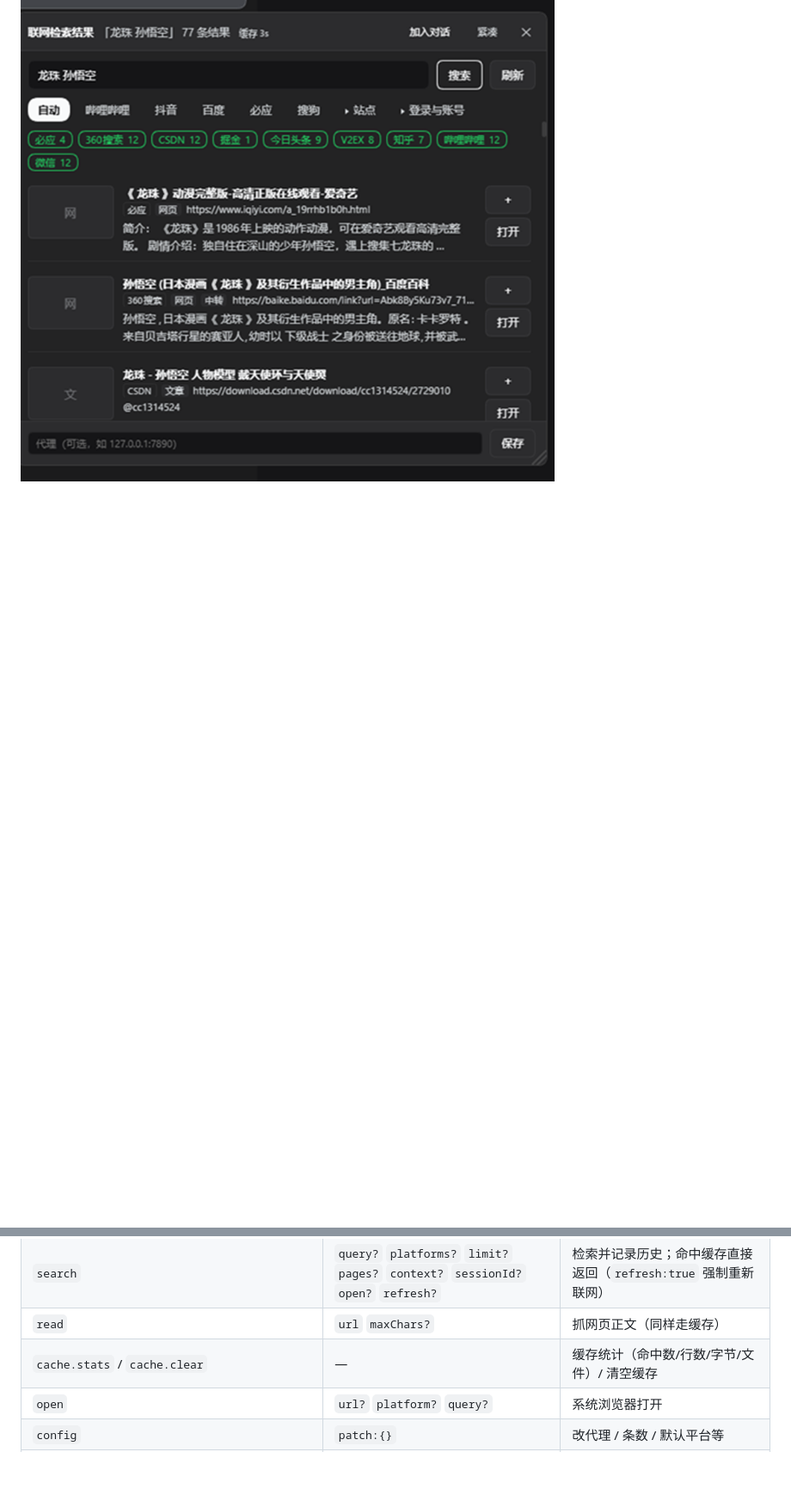
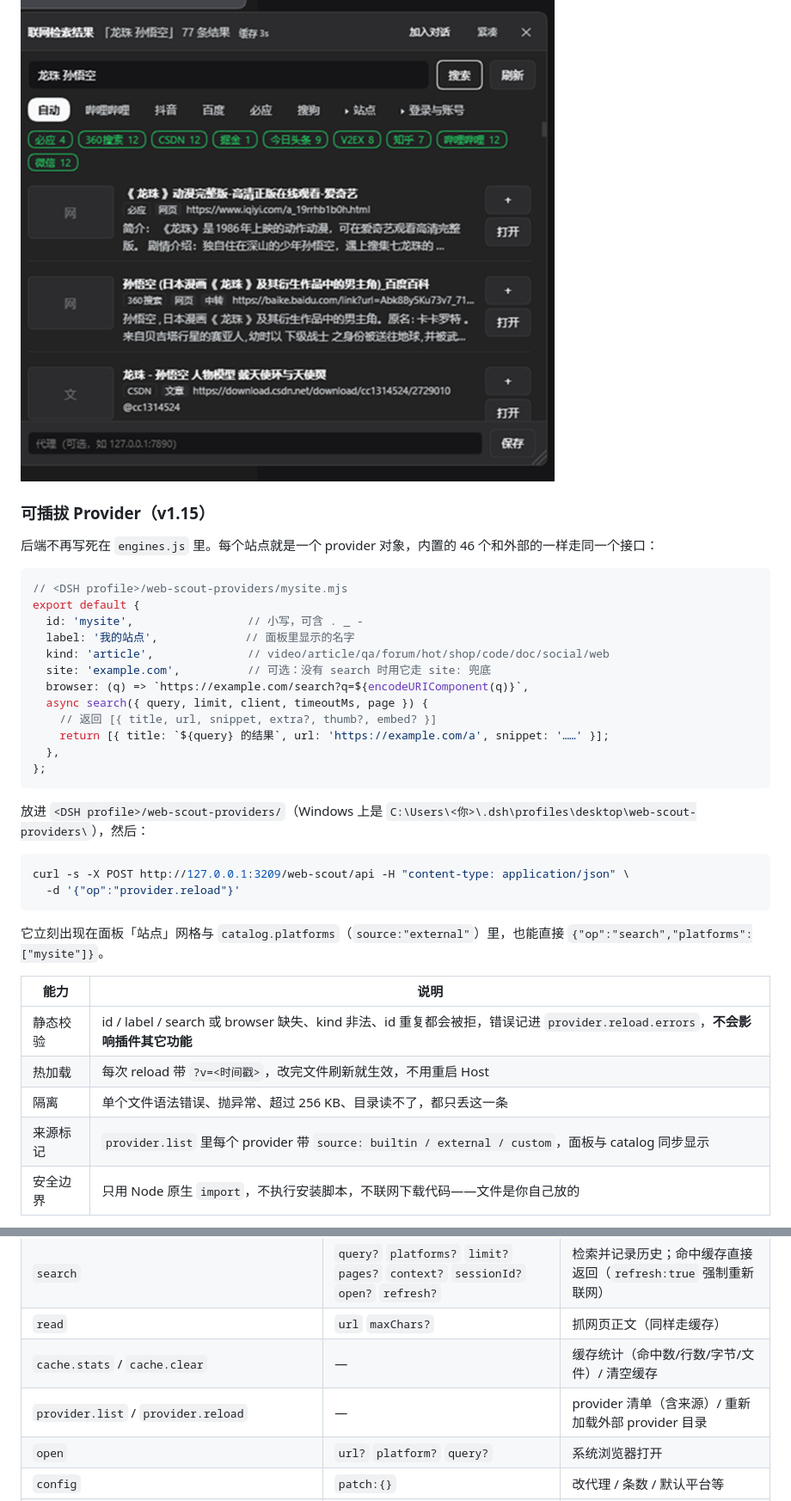
Before and after one commit to tang-123-1/dsh-web-scout, a Markdown page: README.md, 2 parts joined by grey strips. Shown at 86% size. Rendered like a GitHub page; blank space fills up the shorter version.

Commit message:
feat(providers): pluggable provider registry with external hot-load (v1.15.0)

````diff
--- a/README.md
+++ b/README.md
@@ -199,3 +199,39 @@ node scripts/smoke.mjs "cordis 插件"
 
 ![命中缓存的标题徽标与刷新按钮](docs/panel-cache.png)
 
+### 可插拔 Provider（v1.15）
+
+后端不再写死在 `engines.js` 里。每个站点就是一个 provider 对象，内置的 46 个和外部的一样走同一个接口：
+
+```js
+// <DSH profile>/web-scout-providers/mysite.mjs
+export default {
+  id: 'mysite',                 // 小写，可含 . _ -
+  label: '我的站点',             // 面板里显示的名字
+  kind: 'article',              // video/article/qa/forum/hot/shop/code/doc/social/web
+  site: 'example.com',          // 可选：没有 search 时用它走 site: 兜底
+  browser: (q) => `https://example.com/search?q=${encodeURIComponent(q)}`,
+  async search({ query, limit, client, timeoutMs, page }) {
+    // 返回 [{ title, url, snippet, extra?, thumb?, embed? }]
+    return [{ title: `${query} 的结果`, url: 'https://example.com/a', snippet: '……' }];
+  },
+};
+```
+
+放进 `<DSH profile>/web-scout-providers/`（Windows 上是 `C:\Users\<你>\.dsh\profiles\desktop\web-scout-providers\`），然后：
+
+```bash
+curl -s -X POST http://127.0.0.1:3209/web-scout/api -H "content-type: application/json" \
+  -d '{"op":"provider.reload"}'
+```
+
+它立刻出现在面板「站点」网格与 `catalog.platforms`（`source:"external"`）里，也能直接 `{"op":"search","platforms":["mysite"]}`。
+
+| 能力 | 说明 |
+| --- | --- |
+| 静态校验 | id / label / search 或 browser 缺失、kind 非法、id 重复都会被拒，错误记进 `provider.reload.errors`，**不会影响插件其它功能** |
+| 热加载 | 每次 reload 带 `?v=<时间戳>`，改完文件刷新就生效，不用重启 Host |
+| 隔离 | 单个文件语法错误、抛异常、超过 256 KB、目录读不了，都只丢这一条 |
+| 来源标记 | `provider.list` 里每个 provider 带 `source: builtin / external / custom`，面板与 catalog 同步显示 |
+| 安全边界 | 只用 Node 原生 `import`，不执行安装脚本，不联网下载代码——文件是你自己放的 |
+
@@ -217,6 +257,7 @@ node scripts/smoke.mjs "cordis 插件"
 | `search` | `query?` `platforms?` `limit?` `pages?` `context?` `sessionId?` `open?` `refresh?` | 检索并记录历史；命中缓存直接返回（`refresh:true` 强制重新联网） |
 | `read` | `url` `maxChars?` | 抓网页正文（同样走缓存） |
 | `cache.stats` / `cache.clear` | — | 缓存统计（命中数/行数/字节/文件）/ 清空缓存 |
+| `provider.list` / `provider.reload` | — | provider 清单（含来源）/ 重新加载外部 provider 目录 |
 | `open` | `url?` `platform?` `query?` | 系统浏览器打开 |
 | `config` | `patch:{}` | 改代理 / 条数 / 默认平台等 |
 | `chips` | `chips:[]` | 保存芯片条 |
````
Also changed, not shown: other parts of README.md (+4 -0 lines), CHANGELOG.md (+21 -0 lines), docs/panel-providers.png (added), 7 other files.
